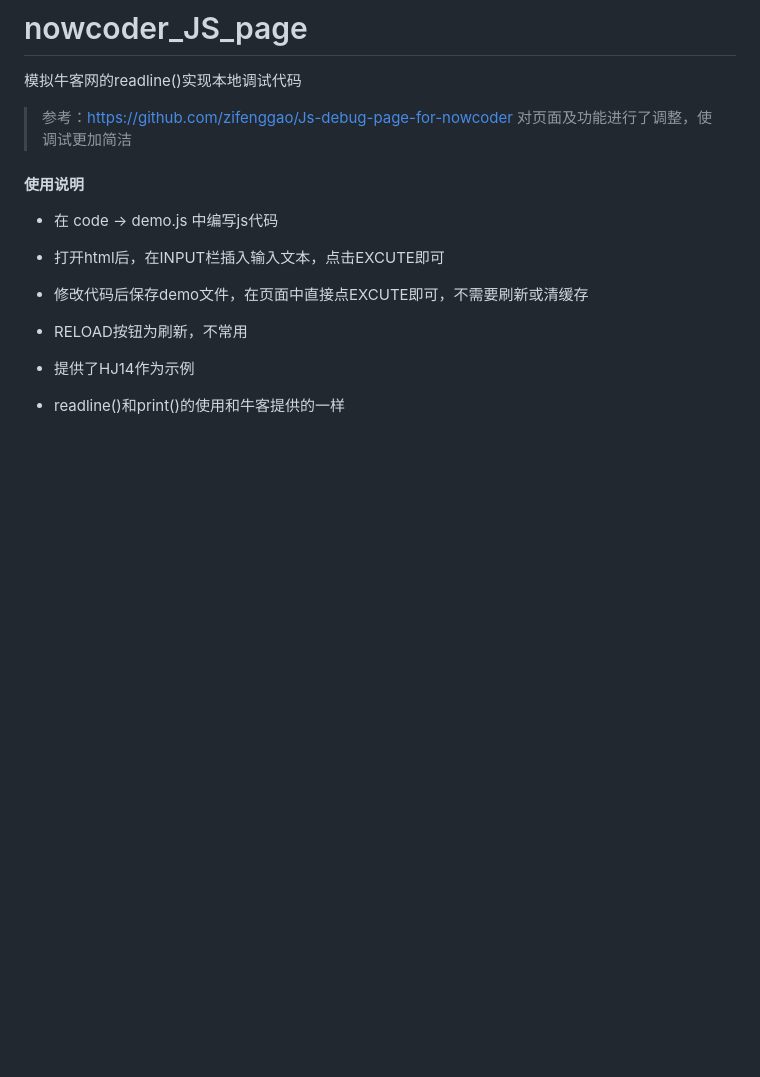
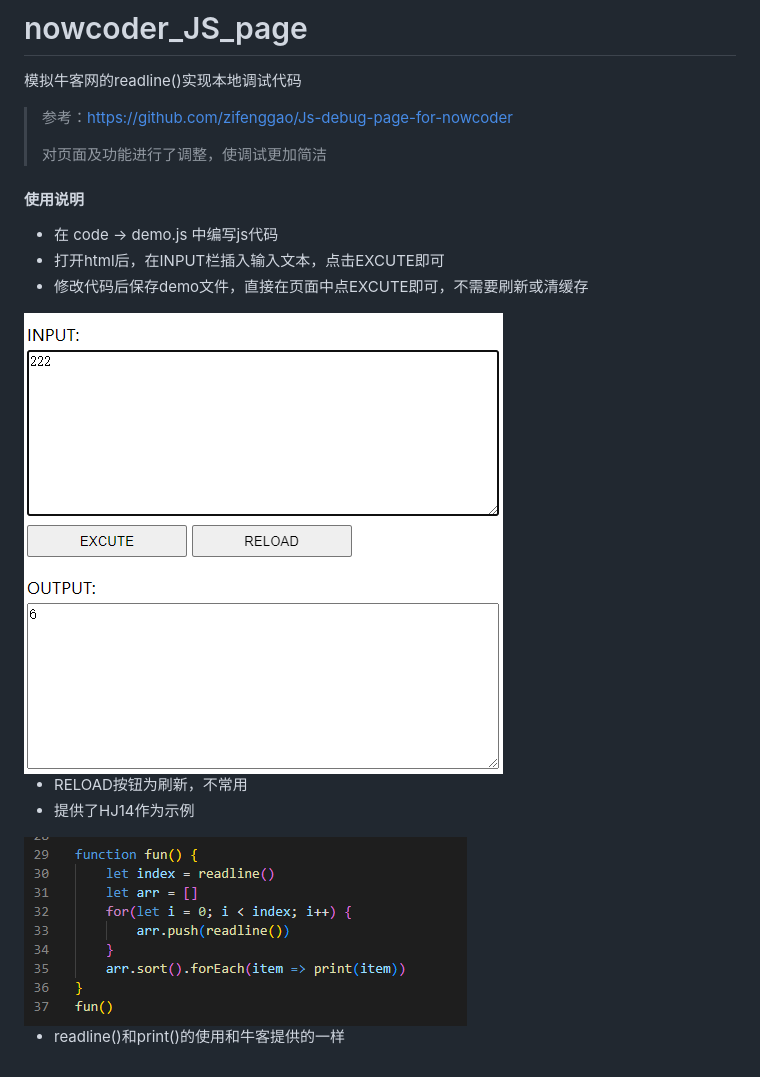
Before and after one commit to ljw2487/nowcoder_js_debugpage, a Markdown page: README.md, the part around the change. Drawn GitHub-style; pictures changed too: readme_pic/2.png (added), readme_pic/image-20220621233831734.png (added); blank space fills up the shorter version.

Commit message:
update_2

```diff
--- a/README.md
+++ b/README.md
@@ -1,13 +1,19 @@
 # nowcoder_JS_page
 模拟牛客网的readline()实现本地调试代码
 > 参考：https://github.com/zifenggao/Js-debug-page-for-nowcoder
+>
 > 对页面及功能进行了调整，使调试更加简洁
 
 #### 使用说明
 * 在 code -> demo.js 中编写js代码
 * 打开html后，在INPUT栏插入输入文本，点击EXCUTE即可
-* 修改代码后保存demo文件，在页面中直接点EXCUTE即可，不需要刷新或清缓存
+* 修改代码后保存demo文件，直接在页面中点EXCUTE即可，不需要刷新或清缓存
+
+<img src="./readme_pic/image-20220621233831734.png"/>
+
 * RELOAD按钮为刷新，不常用
 * 提供了HJ14作为示例
 
+<img src="./readme_pic/2.png"/>
+
 * readline()和print()的使用和牛客提供的一样
```
